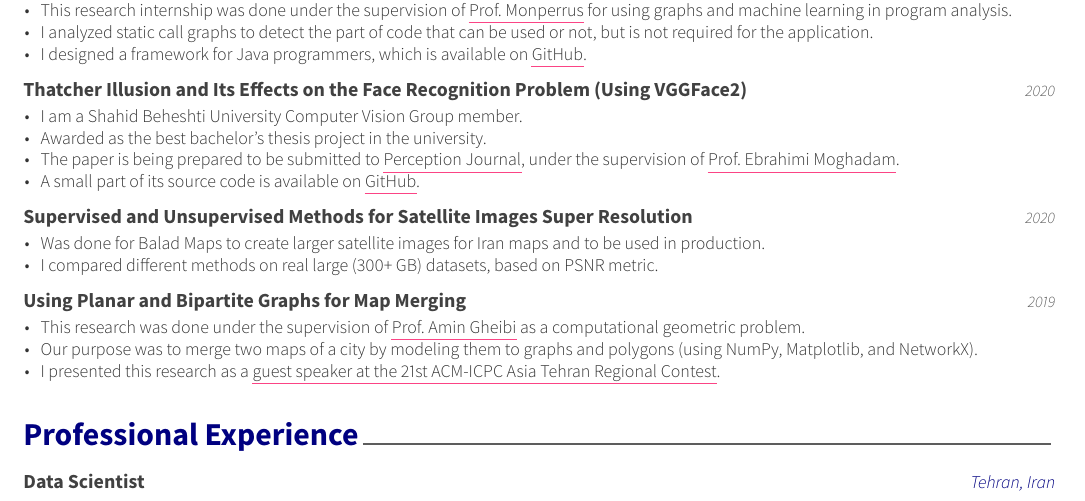
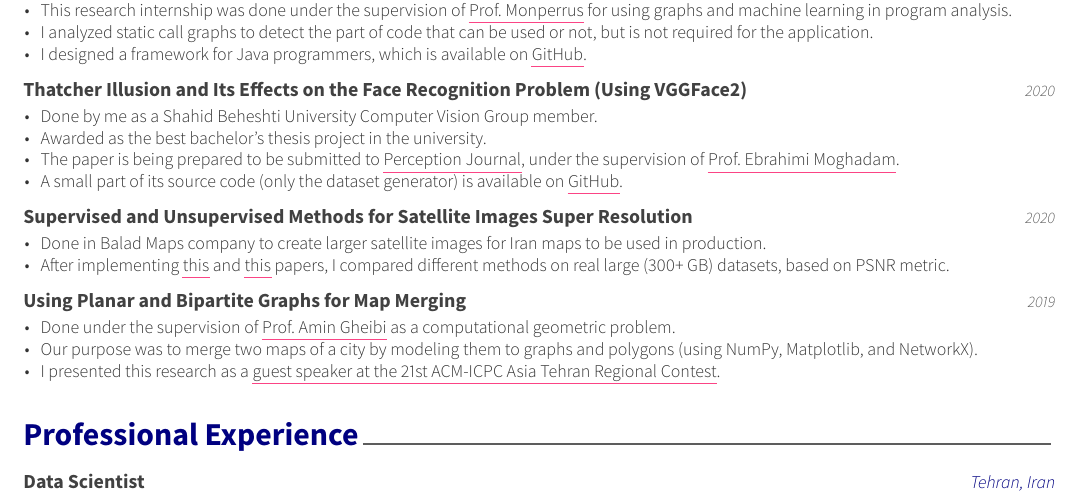
Before and after one commit to Erfaniaa/erfan-resume, a LaTeX CV (examples/resume.tex, which reads examples/resume/researches.tex): part of page 1 of 2, cut so that both start at the same text. The pictures show the PDF file examples/resume.pdf that the author committed with the source.

Commit message:
Update resume

```diff
--- a/examples/resume/researches.tex
+++ b/examples/resume/researches.tex
@@ -32,10 +32,10 @@
     {2020} % Date(s)
     {
       \begin{cvitems} % Description(s) of tasks/responsibilities
-        \item {I am a Shahid Beheshti University Computer Vision Group member.}
+        \item {Done by me as a Shahid Beheshti University Computer Vision Group member.}
         \item {Awarded as the best bachelor's thesis project in the university.}
         \item {The paper is being prepared to be submitted to \ulhref{https://journals.sagepub.com/home/pec}{Perception Journal}, under the supervision of \ulhref{https://scholar.google.com/citations?user=trWxrgcAAAAJ&hl=en}{Prof. Ebrahimi Moghadam}.}
-        \item {A small part of its source code is available on \ulhref{https://github.com/erfaniaa/thatcher-effect-dataset-generator}{GitHub}.}
+        \item {A small part of its source code (only the dataset generator) is available on \ulhref{https://github.com/erfaniaa/thatcher-effect-dataset-generator}{GitHub}.}
       \end{cvitems}
     }
 %---------------------------------------------------------
@@ -48,8 +48,8 @@
     {2020} % Date(s)
     {
       \begin{cvitems} % Description(s) of tasks/responsibilities
-        \item {Was done for Balad Maps to create larger satellite images for Iran maps and to be used in production.}
-        \item {I compared different methods on real large (300+ GB) datasets, based on PSNR metric.}
+        \item {Done in Balad Maps company to create larger satellite images for Iran maps to be used in production.}
+        \item {After implementing \ulhref{https://arxiv.org/abs/1609.05158}{this} and \ulhref{https://arxiv.org/abs/1609.04802}{this} papers, I compared different methods on real large (300+ GB) datasets, based on PSNR metric.}
       \end{cvitems}
     }
 %---------------------------------------------------------
@@ -62,7 +62,7 @@
     {2019} % Date(s)
     {
       \begin{cvitems} % Description(s) of tasks/responsibilities
-        \item {This research was done under the supervision of \ulhref{https://scholar.google.ca/citations?user=7Eng5oAAAAAJ&hl=en}{Prof. Amin Gheibi} as a computational geometric problem.}
+        \item {Done under the supervision of \ulhref{https://scholar.google.ca/citations?user=7Eng5oAAAAAJ&hl=en}{Prof. Amin Gheibi} as a computational geometric problem.}
         \item {Our purpose was to merge two maps of a city by modeling them to graphs and polygons (using NumPy, Matplotlib, and NetworkX).}
         \item {I presented this research as a \ulhref{https://bit.ly/35XELVq}{guest speaker at the 21st ACM-ICPC Asia Tehran Regional Contest}.}
       \end{cvitems}
```
Also changed, not shown: examples/resume.pdf, 2 other files.
